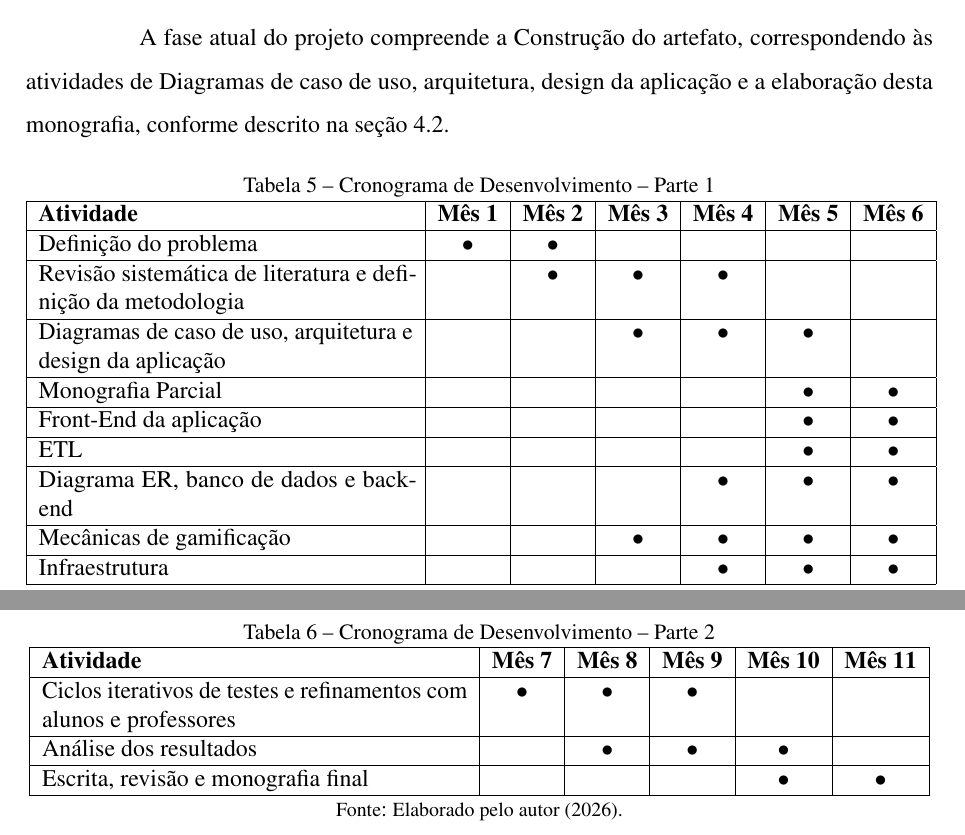
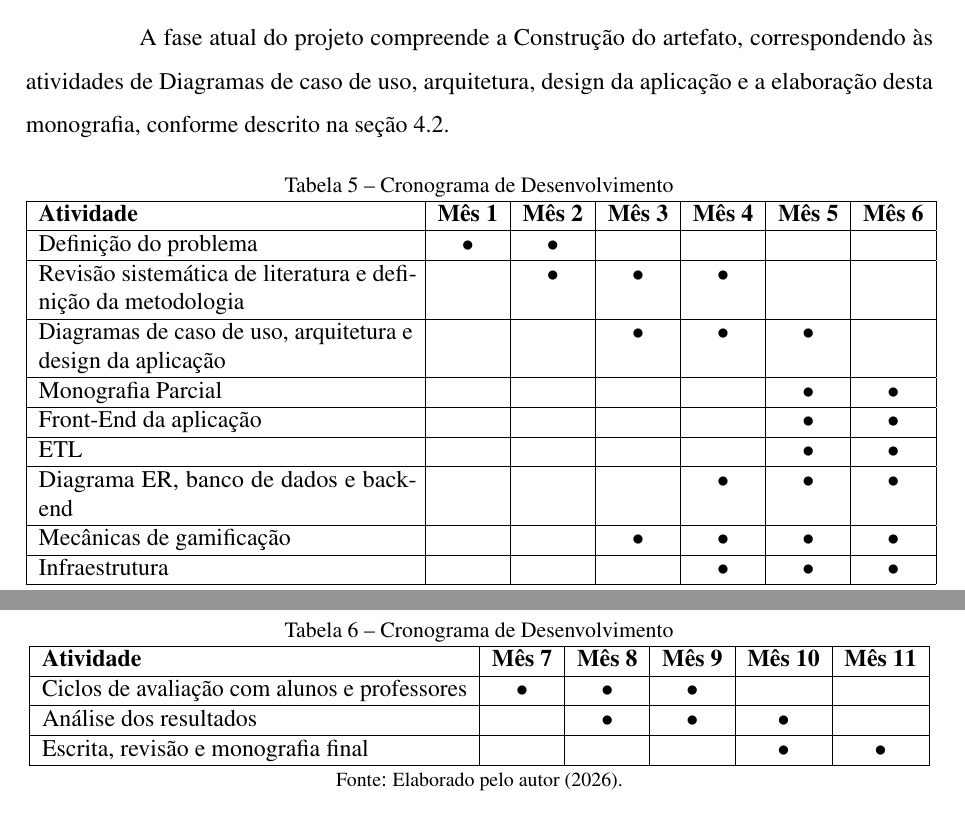
Before and after one commit to guilherme3987/TCC, a LaTeX thesis (Monografia/documento.tex, which reads Monografia/elementos-textuais/cronograma.tex): two parts of pages 39 and 40 of 55, joined at a grey line, cut so that both start at the same text. Compiled offline with pdfLaTeX.

```diff
--- a/Monografia/elementos-textuais/cronograma.tex
+++ b/Monografia/elementos-textuais/cronograma.tex
@@ -19,7 +19,7 @@
 \begin{table}[htbp]
 
     \centering
-    \caption{\label{tab:cronograma-1-2}Cronograma de Desenvolvimento -- Parte 1}
+    \caption{\label{tab:cronograma-1-2}Cronograma de Desenvolvimento}
 
     \begin{tabular}{|p{6.6cm}|c|c|c|c|c|c|}
 
@@ -54,7 +54,7 @@
 \begin{table}[htbp]
 
     \centering
-    \caption{\label{tab:cronograma-2-2}Cronograma de Desenvolvimento -- Parte 2}
+    \caption{\label{tab:cronograma-2-2}Cronograma de Desenvolvimento}
 
     \begin{tabular}{|p{7.5cm}|c|c|c|c|c|}
 
@@ -62,7 +62,7 @@
 
     \textbf{Atividade} & \textbf{Mês 7} & \textbf{Mês 8} & \textbf{Mês 9} & \textbf{Mês 10} & \textbf{Mês 11} \\ \hline
 
-    Ciclos iterativos de testes e refinamentos com alunos e professores & $\bullet$ & $\bullet$ & $\bullet$ & & \\ \hline
+    Ciclos de avaliação com alunos e professores & $\bullet$ & $\bullet$ & $\bullet$ & & \\ \hline
 
     Análise dos resultados & & $\bullet$ & $\bullet$ & $\bullet$ & \\ \hline
 
```
Also changed, not shown: 1 other file.
